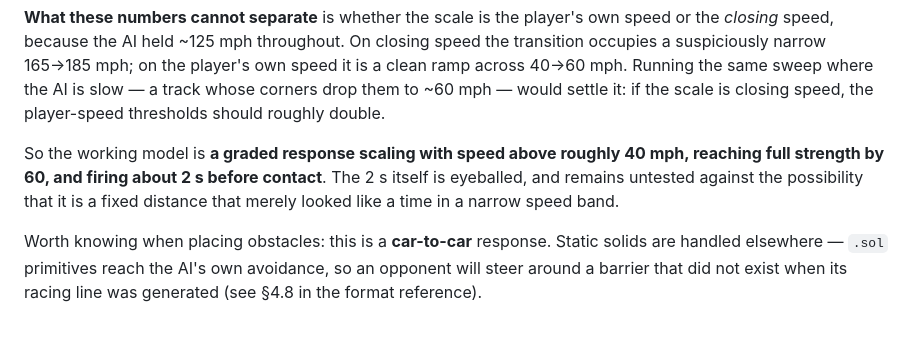
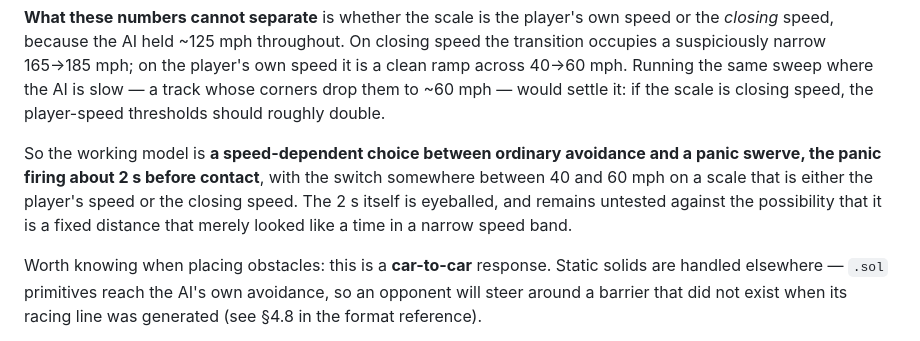
Before and after one commit to HerbFargus/viper-racing-modding, a Markdown page: docs/VIPER_RACING_RUNTIME.md, the part around the change. Drawn GitHub-style.

Commit message:
docs: do not claim the head-on reaction is graded
The previous commit read "less drastic" at 50 mph as evidence of a magnitude
scaling with speed. That is thin: a single adjective does not distinguish a
smaller version of one manoeuvre from a different manoeuvre.

The likelier reading, and the one the code structure favours, is two discrete
behaviours -- at 50 mph the encounter takes the ordinary avoidance path
(line-sharing, nudging, bouncing) and only at 60 does headon_panic cut in.
fast_interact, slow_interact and headon_panic are three separate functions, and
nothing in the map suggests a magnitude parameter.

Both readings are now recorded with the discriminating observation: a scaled-down
panic should swerve the same way at the same moment and travel less far, while
the avoidance path should look like a lane change -- later, smoother, aimed at
passing rather than escaping. That is a question about the SHAPE of the 50 mph
reaction, not its size.

Co-Authored-By: Claude Opus 5 <noreply@anthropic.com>

```diff
--- a/docs/VIPER_RACING_RUNTIME.md
+++ b/docs/VIPER_RACING_RUNTIME.md
@@ -156,10 +156,12 @@ own speed it is a clean ramp across 40→60 mph. Running the same sweep where th
 AI is slow — a track whose corners drop them to ~60 mph — would settle it: if the
 scale is closing speed, the player-speed thresholds should roughly double.
 
-So the working model is **a graded response scaling with speed above roughly
-40 mph, reaching full strength by 60, and firing about 2 s before contact**. The
-2 s itself is eyeballed, and remains untested against the possibility that it is
-a fixed distance that merely looked like a time in a narrow speed band.
+So the working model is **a speed-dependent choice between ordinary avoidance and
+a panic swerve, the panic firing about 2 s before contact**, with the switch
+somewhere between 40 and 60 mph on a scale that is either the player's speed or
+the closing speed. The 2 s itself is eyeballed, and remains untested against the
+possibility that it is a fixed distance that merely looked like a time in a
+narrow speed band.
 
 Worth knowing when placing obstacles: this is a **car-to-car** response. Static
 solids are handled elsewhere — `.sol` primitives reach the AI's own avoidance, so
```
